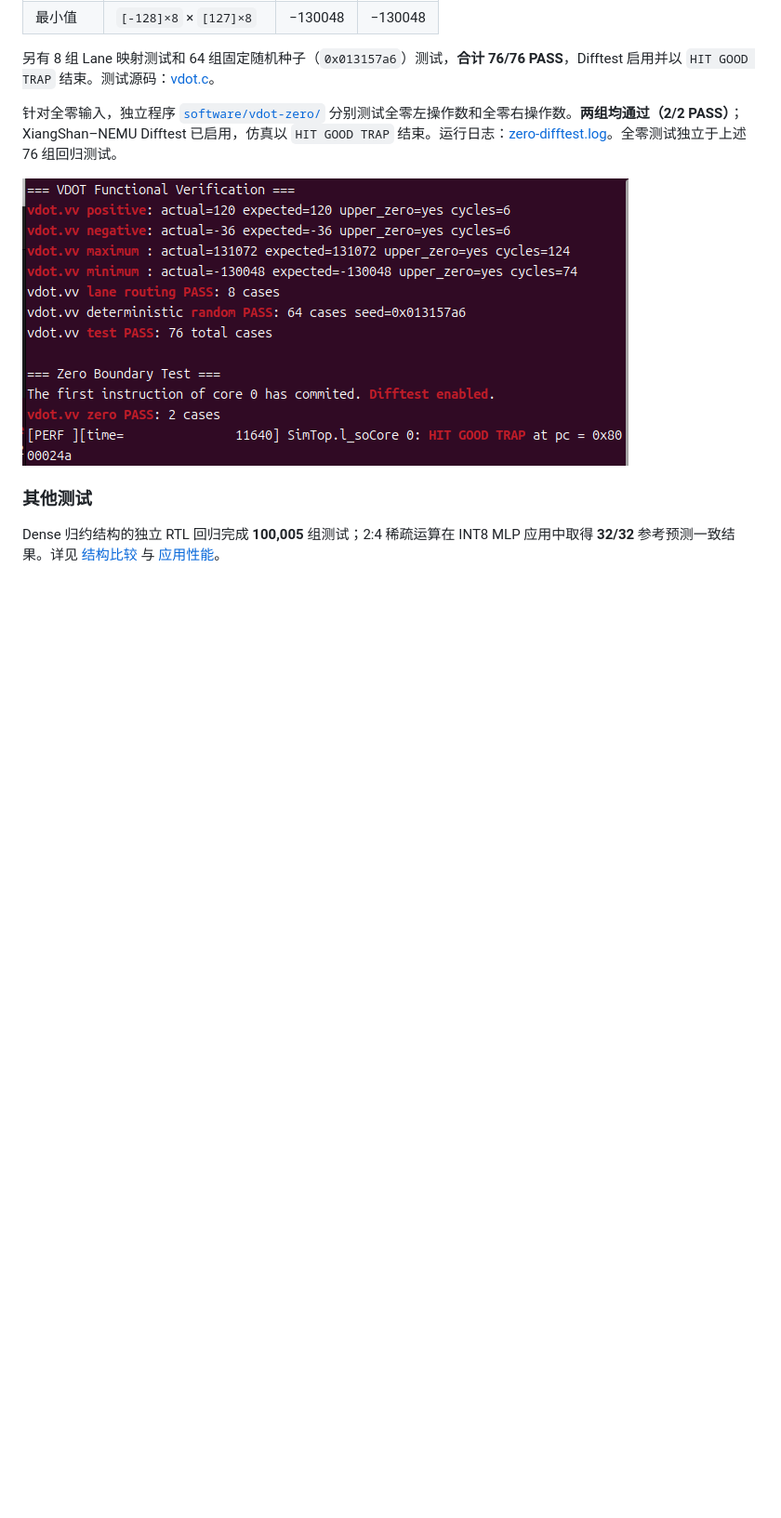
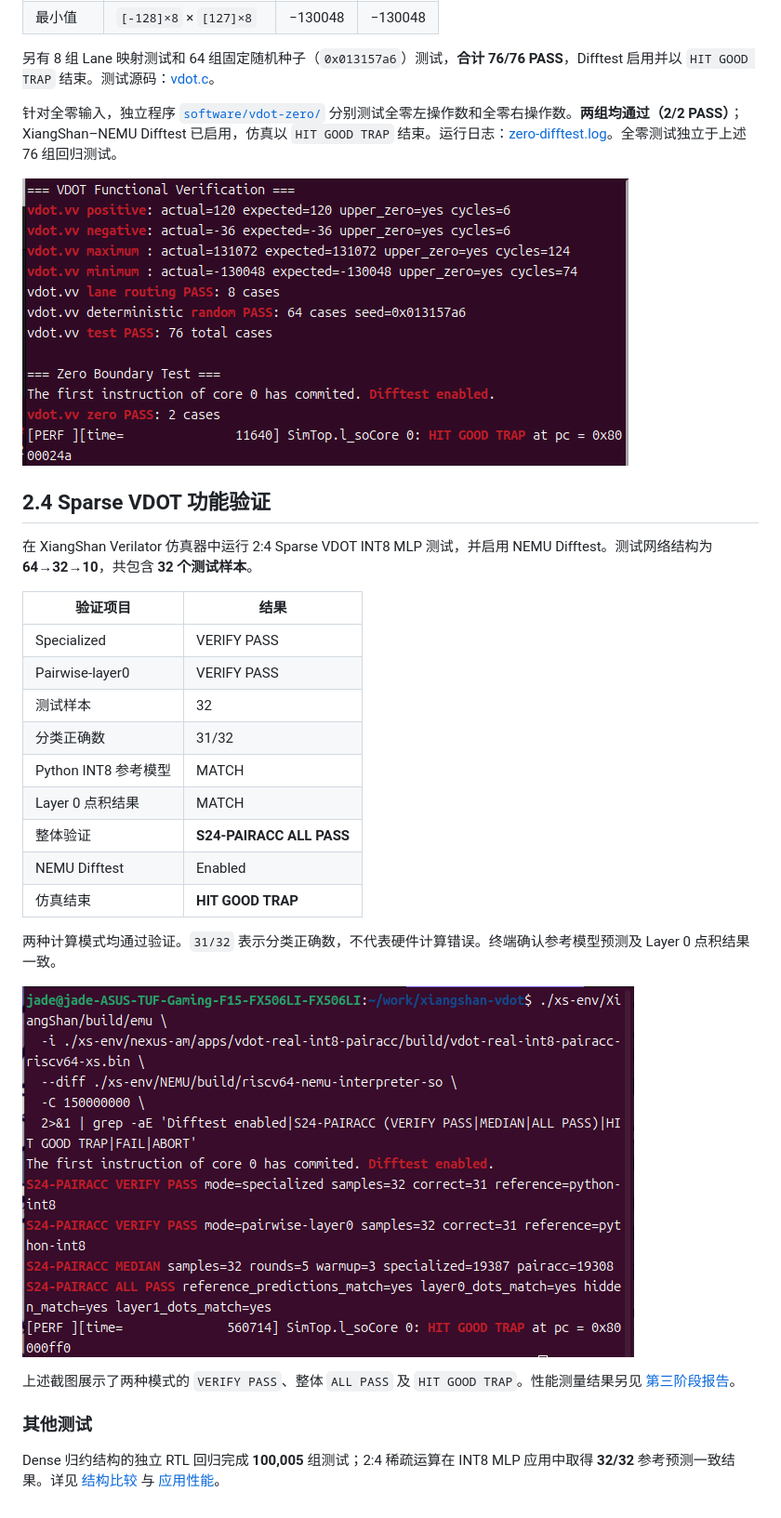
Before and after one commit to Jade0x13157A6/cie2026-xiangshan-vdot, a Markdown page: docs/STAGE2_REPORT.md, the part around the change. Shown at 93% size. Drawn GitHub-style; pictures changed too: results/stage2/sparse_vdot_terminal.png (added); blank space fills up the shorter version.

Commit message:
docs(stage2): add sparse VDOT verification evidence

```diff
--- a/docs/STAGE2_REPORT.md
+++ b/docs/STAGE2_REPORT.md
@@ -55,6 +55,28 @@ FastSel 使用掩码位直接生成激活值选择信号，避免先计算二进
 
 ![VDOT 功能测试与全零边界测试输出](../results/stage2/vdot_functional_tests.png)
 
+## 2.4 Sparse VDOT 功能验证
+
+在 XiangShan Verilator 仿真器中运行 2:4 Sparse VDOT INT8 MLP 测试，并启用 NEMU Difftest。测试网络结构为 **64→32→10**，共包含 **32 个测试样本**。
+
+| 验证项目 | 结果 |
+|---|---|
+| Specialized | VERIFY PASS |
+| Pairwise-layer0 | VERIFY PASS |
+| 测试样本 | 32 |
+| 分类正确数 | 31/32 |
+| Python INT8 参考模型 | MATCH |
+| Layer 0 点积结果 | MATCH |
+| 整体验证 | **S24-PAIRACC ALL PASS** |
+| NEMU Difftest | Enabled |
+| 仿真结束 | **HIT GOOD TRAP** |
+
+两种计算模式均通过验证。`31/32` 表示分类正确数，不代表硬件计算错误。终端确认参考模型预测及 Layer 0 点积结果一致。
+
+![Sparse VDOT 功能验证终端输出](../results/stage2/sparse_vdot_terminal.png)
+
+上述截图展示了两种模式的 `VERIFY PASS`、整体 `ALL PASS` 及 `HIT GOOD TRAP`。性能测量结果另见 [第三阶段报告](STAGE3_REPORT.md)。
+
 ### 其他测试
 
 Dense 归约结构的独立 RTL 回归完成 **100,005** 组测试；2:4 稀疏运算在 INT8 MLP 应用中取得 **32/32** 参考预测一致结果。详见 [结构比较](RESULTS.md) 与 [应用性能](STAGE3_REPORT.md)。
```
